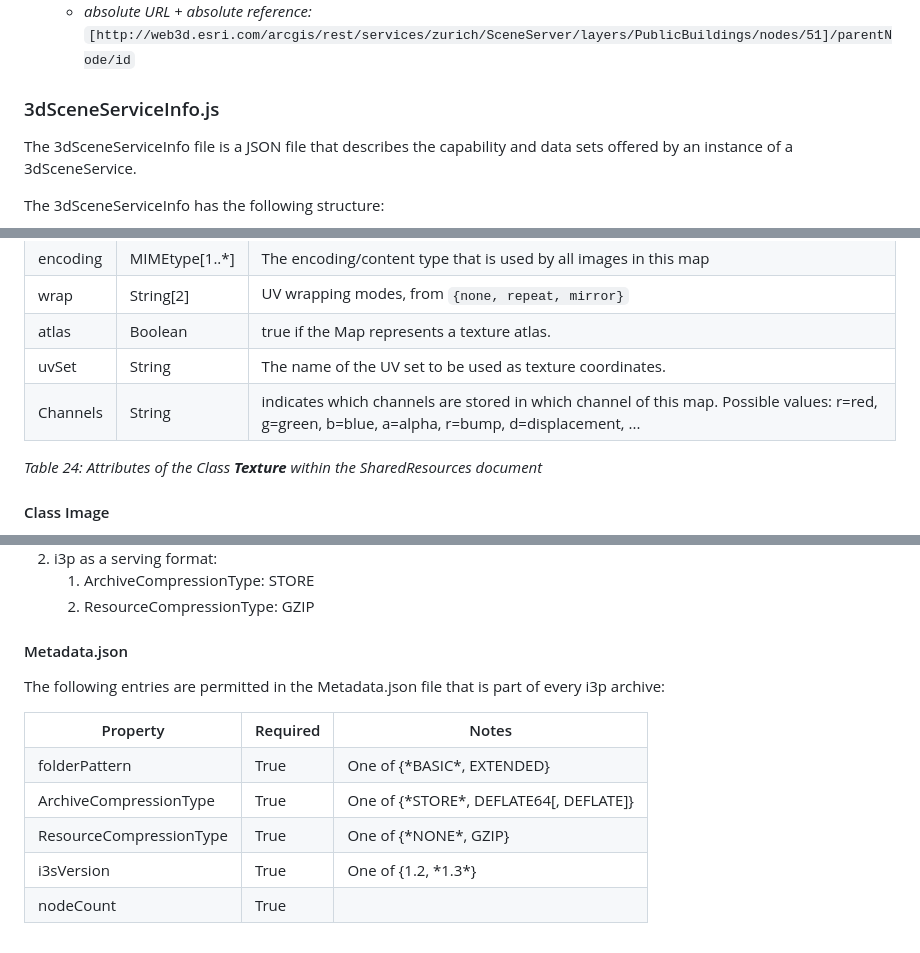
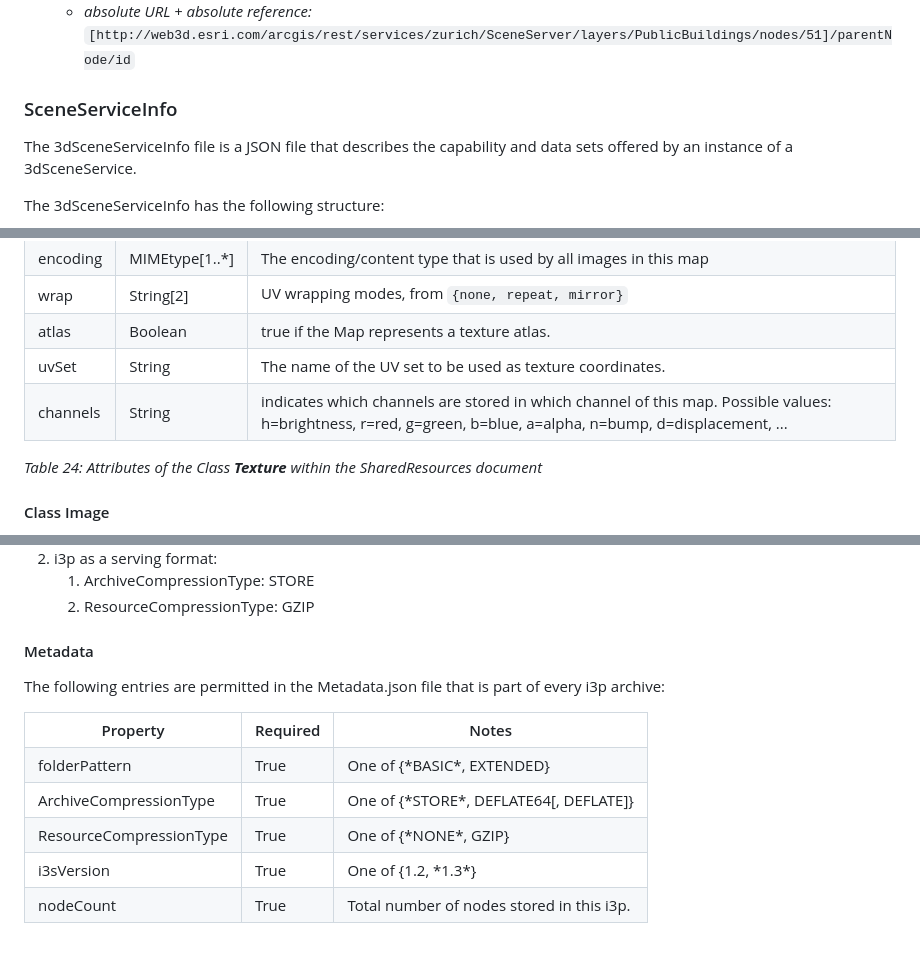
Before and after one commit to Esri/i3s-spec, a Markdown page: format/Indexed 3d Scene Format Specification.md, 3 parts joined by grey strips. GitHub-like rendering.

```diff
--- a/format/Indexed 3d Scene Format Specification.md
+++ b/format/Indexed 3d Scene Format Specification.md
@@ -441,7 +443,7 @@ The Pointer consists of two elements:</p>
 	</li>
 </ol>
 
-<h3><a name="_7_1">3dSceneServiceInfo.js</a></h3>
+<h3><a name="_7_1">SceneServiceInfo</a></h3>
 
 <p>The 3dSceneServiceInfo file is a JSON file that describes the capability and data
 sets offered by an instance of a 3dSceneService.</p>
@@ -1589,9 +1591,9 @@ geometries.</p>
 		<td>The name of the UV set to be used as texture coordinates.</td>
 	</tr>
 	<tr>
-		<td>Channels</td>
-		<td>String</td>
-		<td>indicates which channels are stored in which channel of this map. Possible values: r=red, g=green, b=blue, a=alpha, r=bump, d=displacement, ...</td>
+		<td>channels</td>
+		<td>String</td>
+		<td>indicates which channels are stored in which channel of this map. Possible values: h=brightness, r=red, g=green, b=blue, a=alpha, n=bump, d=displacement, ...</td>
 	</tr>
 </table>
 
@@ -1891,7 +1896,7 @@ Within an archive, this BASIC folder pattern results in the following structure:
 	</ol></li>
 </ol>
 
-<h4>Metadata.json</h4>
+<h4>Metadata</h4>
 
 <p>The following entries are permitted in the Metadata.json file that is part of every i3p archive:</p>
 
@@ -1924,6 +1929,6 @@ Within an archive, this BASIC folder pattern results in the following structure:
 	<tr>
 		<td>nodeCount</td>
 		<td>True</td>
-		<td> </td>
-	</tr>
-</table>
+		<td>Total number of nodes stored in this i3p.</td>
+	</tr>
+</table>
```
Also changed, not shown: other parts of format/Indexed 3d Scene Format Specification.md (+23 -18 lines), format/images/figure-06.png, format/images/figure-07.png, format/images/figure-09.png, 1 other file.
